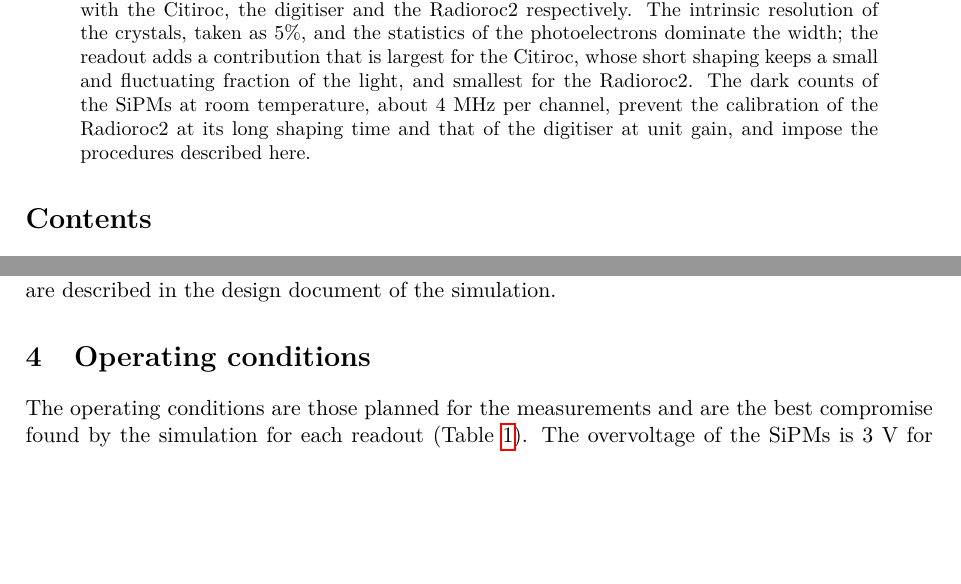
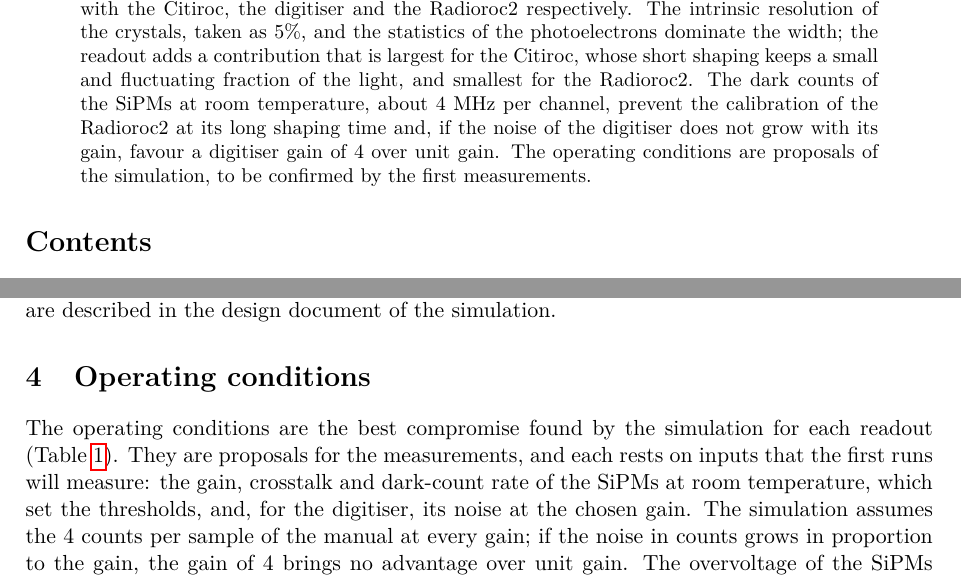
Before and after one commit to jjgomezcadenas/CryspLight, a LaTeX paper (docs_fullsim/ambient_study.tex): two parts of pages 1 and 3 of 15 before the commit and two parts of pages 1 and 3 of 14 after it, joined at a grey line, cut so that both start at the same text, the shorter picture padded with empty space. Compiled offline with pdfLaTeX.

Commit message:
Ambient note: settings stated as proposals conditional on the first measurements; review brief: what the note is and what is known
Co-Authored-By: Claude Opus 5.5 <noreply@anthropic.com>

```diff
--- a/docs_fullsim/ambient_study.tex
+++ b/docs_fullsim/ambient_study.tex
@@ -43,8 +43,10 @@ the width; the readout adds a contribution that is largest for the
 Citiroc, whose short shaping keeps a small and fluctuating fraction of the
 light, and smallest for the Radioroc2. The dark counts of the SiPMs at room
 temperature, about 4~MHz per channel, prevent the calibration of the
-Radioroc2 at its long shaping time and that of the digitiser at unit gain,
-and impose the procedures described here.
+Radioroc2 at its long shaping time and, if the noise of the digitiser
+does not grow with its gain, favour a digitiser gain of 4 over unit gain.
+The operating conditions are proposals of the simulation, to be confirmed
+by the first measurements.
 \end{abstract}
 
 \tableofcontents
@@ -156,9 +158,14 @@ are described in the design document of the simulation.
 \section{Operating conditions}
 \label{sec:conditions}
 
-The operating conditions are those planned for the measurements and are
-the best compromise found by the simulation for each readout
-(Table~\ref{tab:conditions}). The overvoltage of the SiPMs is 3~V for both
+The operating conditions are the best compromise found by the simulation
+for each readout (Table~\ref{tab:conditions}). They are proposals for the
+measurements, and each rests on inputs that the first runs will measure:
+the gain, crosstalk and dark-count rate of the SiPMs at room temperature,
+which set the thresholds, and, for the digitiser, its noise at the chosen
+gain. The simulation assumes the 4~counts per sample of the manual at every
+gain; if the noise in counts grows in proportion to the gain, the gain
+of 4 brings no advantage over unit gain. The overvoltage of the SiPMs is 3~V for both
 ASICs with BGO; with \csitl, whose light is seven times more abundant, it
 is lowered to keep the brightest channel within the range of the chip:
 to 2.7~V for the Citiroc, whose input saturates at 400~pC, and to 2.0~V for
```
Also changed, not shown: docs_fullsim/REVIEW_BRIEF.md (+10 -0 lines), docs_fullsim/ambient_study.pdf, docs_fullsim/ambient_study.tex (20 more changed lines).
